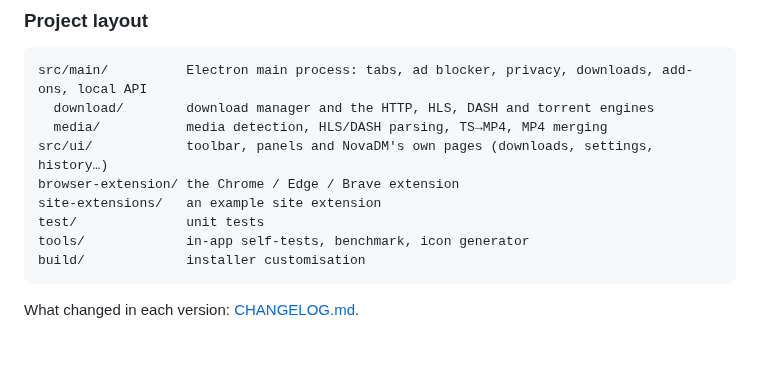
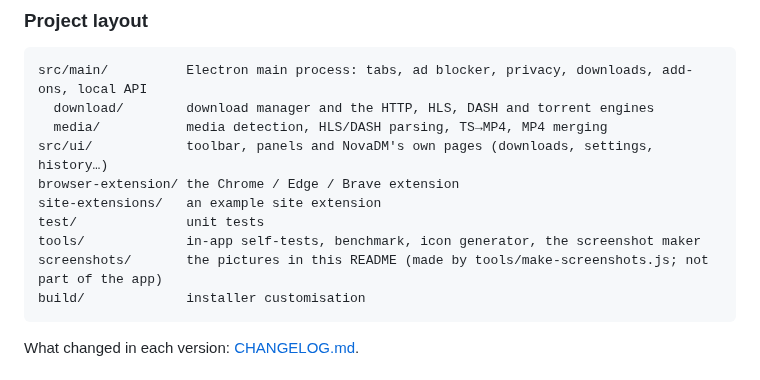
Before and after one commit to AsuNnah/NovaDM, a Markdown page: README.md, the part around one of its changes. GitHub-like rendering; blank space fills up the shorter version.

````diff
--- a/README.md
+++ b/README.md
@@ -168,7 +188,8 @@ src/ui/            toolbar, panels and NovaDM's own pages (downloads, settings,
 browser-extension/ the Chrome / Edge / Brave extension
 site-extensions/   an example site extension
 test/              unit tests
-tools/             in-app self-tests, benchmark, icon generator
+tools/             in-app self-tests, benchmark, icon generator, the screenshot maker
+screenshots/       the pictures in this README (made by tools/make-screenshots.js; not part of the app)
 build/             installer customisation
 ```
 
````
Also changed, not shown: other parts of README.md (+20 -0 lines), screenshots/bookmarks.png (added), screenshots/browser.png (added), screenshots/downloads.png (added), screenshots/menu.png (added), screenshots/settings.png (added), screenshots/video.png (added), 1 other file.
